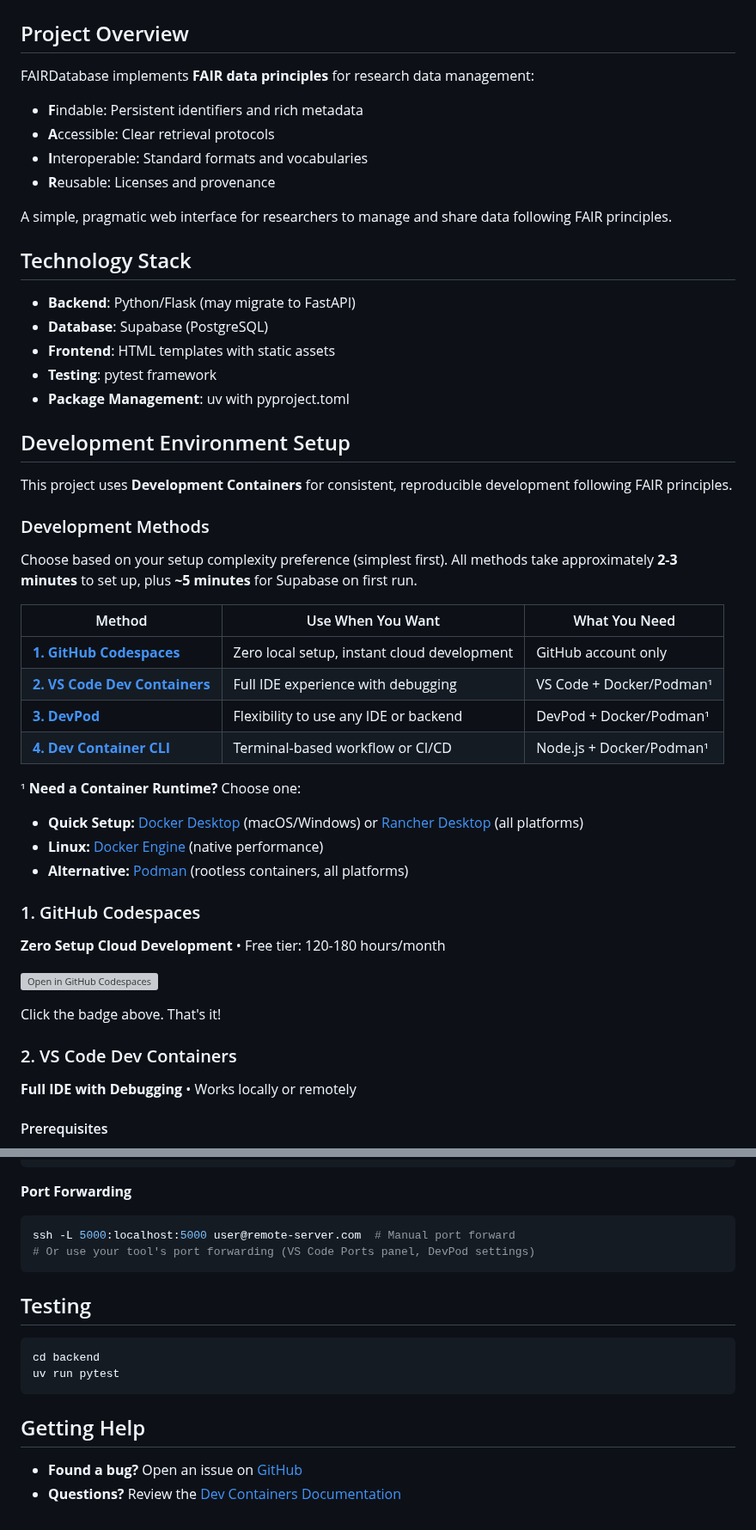
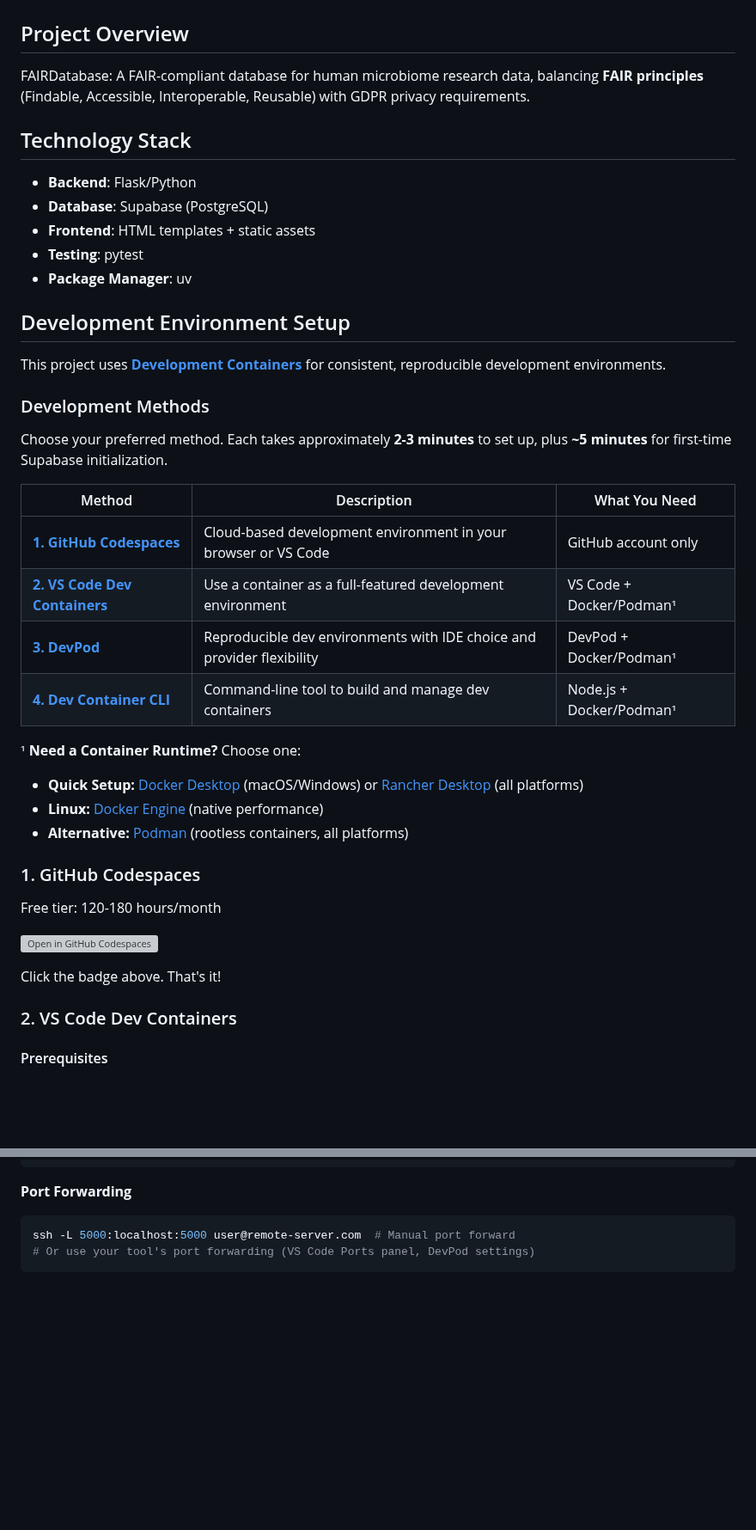
Before and after one commit to SheratonMV/FAIRDatabase, a Markdown page: README.md, 2 parts joined by grey strips. Shown at 86% size. GitHub-like rendering; blank space fills up the shorter version; grey boxes are pictures that could not be loaded.

Commit message:
docs: streamline README with focused overview and reorganized content
Simplify project description to focus on human microbiome research and GDPR balance, condense development setup instructions, and reorganize troubleshooting sections for better clarity.

🤖 Generated with [Claude Code](https://claude.com/claude-code)

Co-Authored-By: Claude <noreply@anthropic.com>

````diff
--- a/README.md
+++ b/README.md
@@ -2,37 +2,30 @@
 
 ## Project Overview
 
-FAIRDatabase implements **FAIR data principles** for research data management:
-
-- **F**indable: Persistent identifiers and rich metadata
-- **A**ccessible: Clear retrieval protocols
-- **I**nteroperable: Standard formats and vocabularies
-- **R**eusable: Licenses and provenance
-
-A simple, pragmatic web interface for researchers to manage and share data following FAIR principles.
+FAIRDatabase: A FAIR-compliant database for human microbiome research data, balancing **FAIR principles** (Findable, Accessible, Interoperable, Reusable) with GDPR privacy requirements.
 
 ## Technology Stack
 
-- **Backend**: Python/Flask (may migrate to FastAPI)
+- **Backend**: Flask/Python
 - **Database**: Supabase (PostgreSQL)
-- **Frontend**: HTML templates with static assets
-- **Testing**: pytest framework
-- **Package Management**: uv with pyproject.toml
+- **Frontend**: HTML templates + static assets
+- **Testing**: pytest
+- **Package Manager**: uv
 
 ## Development Environment Setup
 
-This project uses **Development Containers** for consistent, reproducible development following FAIR principles.
+This project uses **[Development Containers](https://containers.dev/)** for consistent, reproducible development environments.
 
 ### Development Methods
 
-Choose based on your setup complexity preference (simplest first). All methods take approximately **2-3 minutes** to set up, plus **~5 minutes** for Supabase on first run.
+Choose your preferred method. Each takes approximately **2-3 minutes** to set up, plus **~5 minutes** for first-time Supabase initialization.
 
-| Method | Use When You Want | What You Need |
-|--------|-------------------|---------------|
-| **[1. GitHub Codespaces](#1-github-codespaces)** | Zero local setup, instant cloud development | GitHub account only |
-| **[2. VS Code Dev Containers](#2-vs-code-dev-containers)** | Full IDE experience with debugging | VS Code + Docker/Podman¹ |
-| **[3. DevPod](#3-devpod)** | Flexibility to use any IDE or backend | DevPod + Docker/Podman¹ |
-| **[4. Dev Container CLI](#4-dev-container-cli)** | Terminal-based workflow or CI/CD | Node.js + Docker/Podman¹ |
+| Method | Description | What You Need |
+|--------|-------------|---------------|
+| **[1. GitHub Codespaces](#1-github-codespaces)** | Cloud-based development environment in your browser or VS Code | GitHub account only |
+| **[2. VS Code Dev Containers](#2-vs-code-dev-containers)** | Use a container as a full-featured development environment | VS Code + Docker/Podman¹ |
+| **[3. DevPod](#3-devpod)** | Reproducible dev environments with IDE choice and provider flexibility | DevPod + Docker/Podman¹ |
+| **[4. Dev Container CLI](#4-dev-container-cli)** | Command-line tool to build and manage dev containers | Node.js + Docker/Podman¹ |
 
 ¹ **Need a Container Runtime?** Choose one:
 - **Quick Setup:** [Docker Desktop](https://docs.docker.com/get-docker/) (macOS/Windows) or [Rancher Desktop](https://rancherdesktop.io/) (all platforms)
@@ -41,15 +34,13 @@ Choose based on your setup complexity preference (simplest first). All methods t
 
 ### 1. GitHub Codespaces
 
-**Zero Setup Cloud Development** • Free tier: 120-180 hours/month
+Free tier: 120-180 hours/month
 
 [![Open in GitHub Codespaces](https://github.com/codespaces/badge.svg)](https://codespaces.new/seijispieker/FAIRDatabase)
 
 Click the badge above. That's it!
 
 ### 2. VS Code Dev Containers
-
-**Full IDE with Debugging** • Works locally or remotely
 
 #### Prerequisites
 - [VS Code](https://code.visualstudio.com/)
@@ -222,15 +210,3 @@ ssh user@remote "sudo usermod -aG docker $USER"  # Fix remote permissions
 ssh -L 5000:localhost:5000 user@remote-server.com  # Manual port forward
 # Or use your tool's port forwarding (VS Code Ports panel, DevPod settings)
 ```
-
-## Testing
-
-```bash
-cd backend
-uv run pytest
-```
-
-## Getting Help
-
-- **Found a bug?** Open an issue on [GitHub](https://github.com/seijispieker/FAIRDatabase/issues)
-- **Questions?** Review the [Dev Containers Documentation](https://containers.dev/)
````
Also changed, not shown: other parts of README.md (+8 -11 lines).
